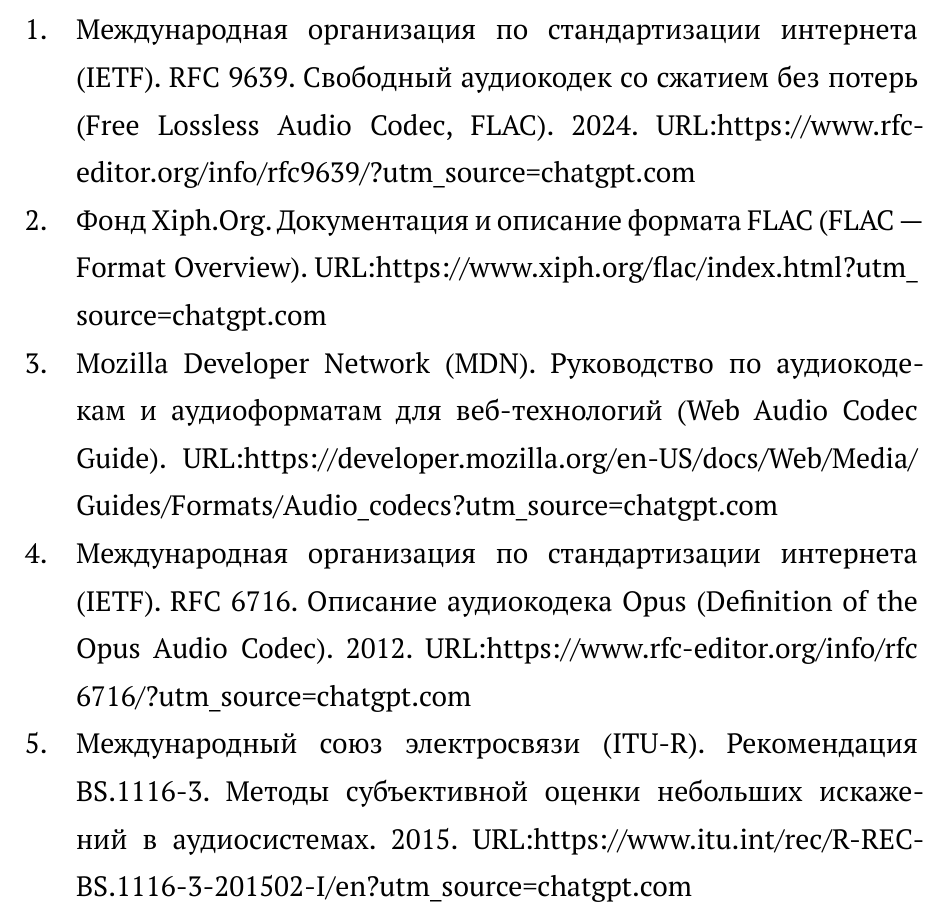
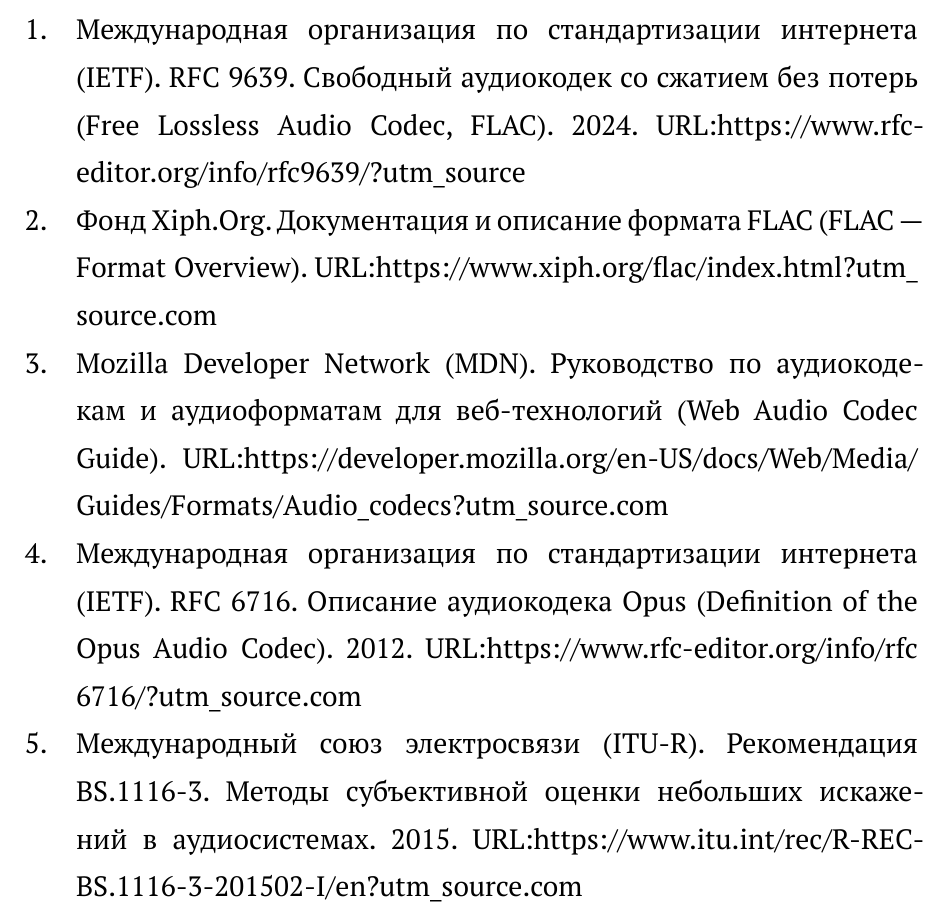
Before and after one commit to JetBape/ISIT_GF26-02B, a Typst document (stu referat v2.typ): part of page 13 of 13, cut so that both start at the same text. Compiled offline with Typst 0.15.

Commit message:
Update stu referat v2.typ

```diff
--- a/stu referat v2.typ
+++ b/stu referat v2.typ
@@ -357,12 +357,12 @@
 
 
 
-1. Международная организация по стандартизации интернета (IETF). RFC 9639. Свободный аудиокодек со сжатием без потерь (Free Lossless Audio Codec, FLAC). 2024. URL:https://www.rfc-editor.org/info/rfc9639/?utm_source=chatgpt.com
+1. Международная организация по стандартизации интернета (IETF). RFC 9639. Свободный аудиокодек со сжатием без потерь (Free Lossless Audio Codec, FLAC). 2024. URL:https://www.rfc-editor.org/info/rfc9639/?utm_source
 
-2. Фонд Xiph.Org. Документация и описание формата FLAC (FLAC — Format Overview). URL:https://www.xiph.org/flac/index.html?utm_source=chatgpt.com
+2. Фонд Xiph.Org. Документация и описание формата FLAC (FLAC — Format Overview). URL:https://www.xiph.org/flac/index.html?utm_source.com
 
-3. Mozilla Developer Network (MDN). Руководство по аудиокодекам и аудиоформатам для веб-технологий (Web Audio Codec Guide). URL:https://developer.mozilla.org/en-US/docs/Web/Media/Guides/Formats/Audio_codecs?utm_source=chatgpt.com
+3. Mozilla Developer Network (MDN). Руководство по аудиокодекам и аудиоформатам для веб-технологий (Web Audio Codec Guide). URL:https://developer.mozilla.org/en-US/docs/Web/Media/Guides/Formats/Audio_codecs?utm_source.com
 
-4. Международная организация по стандартизации интернета (IETF). RFC 6716. Описание аудиокодека Opus (Definition of the Opus Audio Codec). 2012. URL:https://www.rfc-editor.org/info/rfc6716/?utm_source=chatgpt.com
+4. Международная организация по стандартизации интернета (IETF). RFC 6716. Описание аудиокодека Opus (Definition of the Opus Audio Codec). 2012. URL:https://www.rfc-editor.org/info/rfc6716/?utm_source.com
 
-5. Международный союз электросвязи (ITU-R). Рекомендация BS.1116-3. Методы субъективной оценки небольших искажений в аудиосистемах. 2015. URL:https://www.itu.int/rec/R-REC-BS.1116-3-201502-I/en?utm_source=chatgpt.com
+5. Международный союз электросвязи (ITU-R). Рекомендация BS.1116-3. Методы субъективной оценки небольших искажений в аудиосистемах. 2015. URL:https://www.itu.int/rec/R-REC-BS.1116-3-201502-I/en?utm_source.com
```
